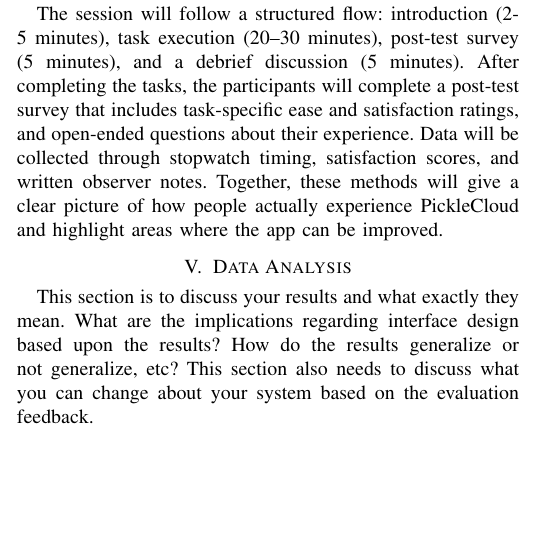
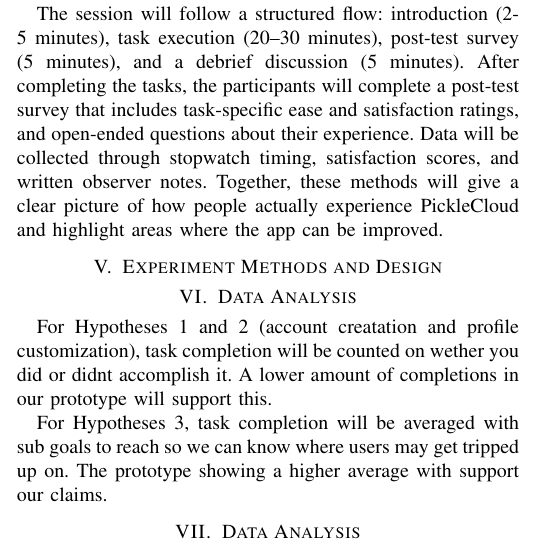
Before and after one commit to pujara-narayana/PickleCloud, a LaTeX paper (P5.tex): part of one column of the page, cut so that both start at the same text, the shorter picture padded with empty space. Compiled offline with pdfLaTeX.

Commit message:
Data Analysis added

```diff
--- a/P5.tex
+++ b/P5.tex
@@ -46,9 +46,13 @@ Users will be able to create an account and set up their profile within 5 minute
     Each participant will complete three tasks with increasing complexity. Task 1 is to "find a match with an evenly skilled opponent based on ELO ratings." Task 2 is to "view a map of local courts within the app, including real-time availability, court features, and user ratings." Task 3 is to "chat with opponents before a match to coordinate the time, and then use the score tracker for live score tracking once the game begins". These tasks will be read aloud by the facilitator, who will remain silent unless the participant is stuck for more than two minutes.
 
     The session will follow a structured flow: introduction (2-5 minutes), task execution (20–30 minutes), post-test survey (5 minutes), and a debrief discussion (5 minutes). After completing the tasks, the participants will complete a post-test survey that includes task-specific ease and satisfaction ratings, and open-ended questions about their experience. Data will be collected through stopwatch timing, satisfaction scores, and written observer notes. Together, these methods will give a clear picture of how people actually experience PickleCloud and highlight areas where the app can be improved.
+\section{Experiment Methods and Design}
 
 \section{Data Analysis}
-This section is to discuss your results and what exactly they mean. What are the implications regarding interface design based upon the results? How do the results generalize or not generalize, etc? This section also needs to discuss what you can change about your system based on the evaluation feedback.
+    For Hypotheses 1 and 2 (account creatation and profile customization), task completion will be counted on wether you did or didnt accomplish it. A lower amount of completions in our prototype will support this.
 
+    For Hypotheses 3, task completion will be averaged with sub goals to reach so we can know where users may get tripped up on. The prototype showing a higher average with support our claims.
+
+\section{Data Analysis}
 
 \end{document}
```
